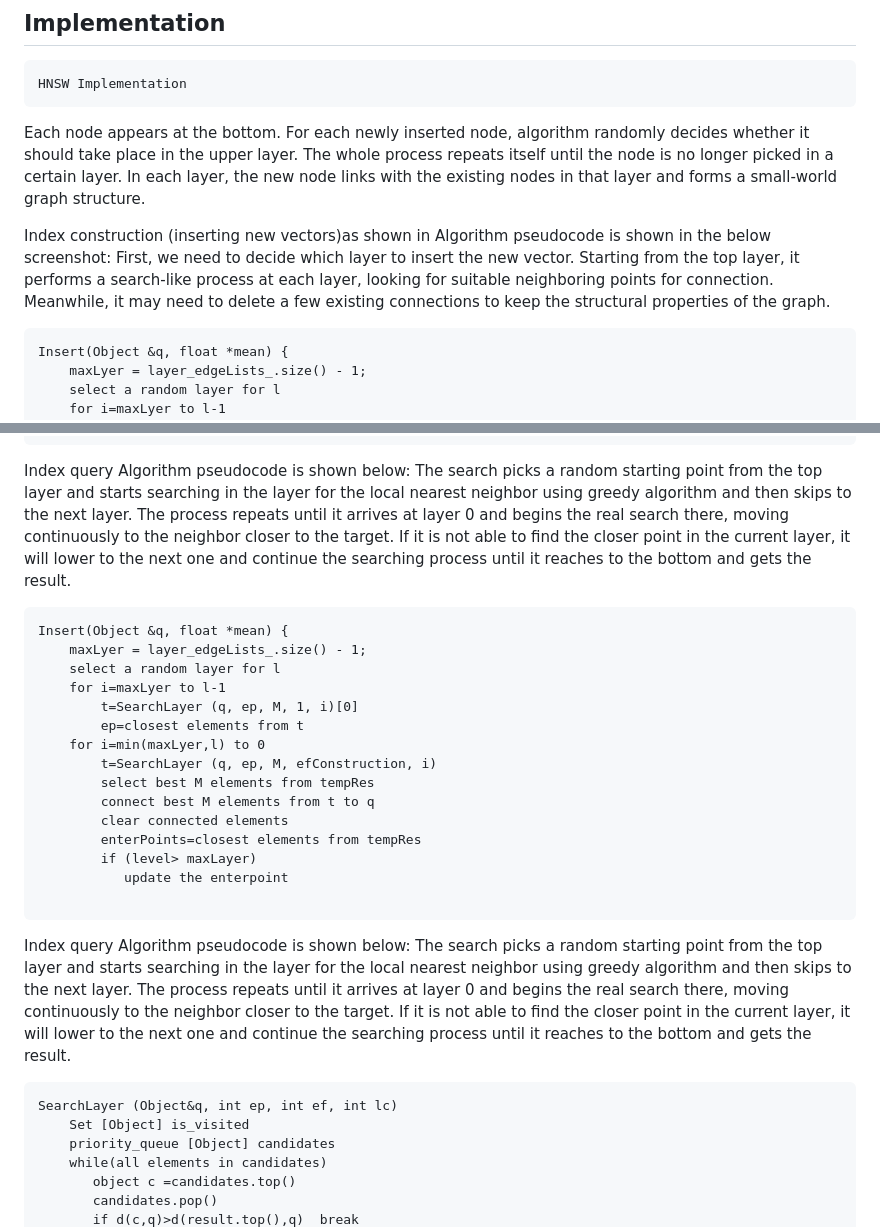
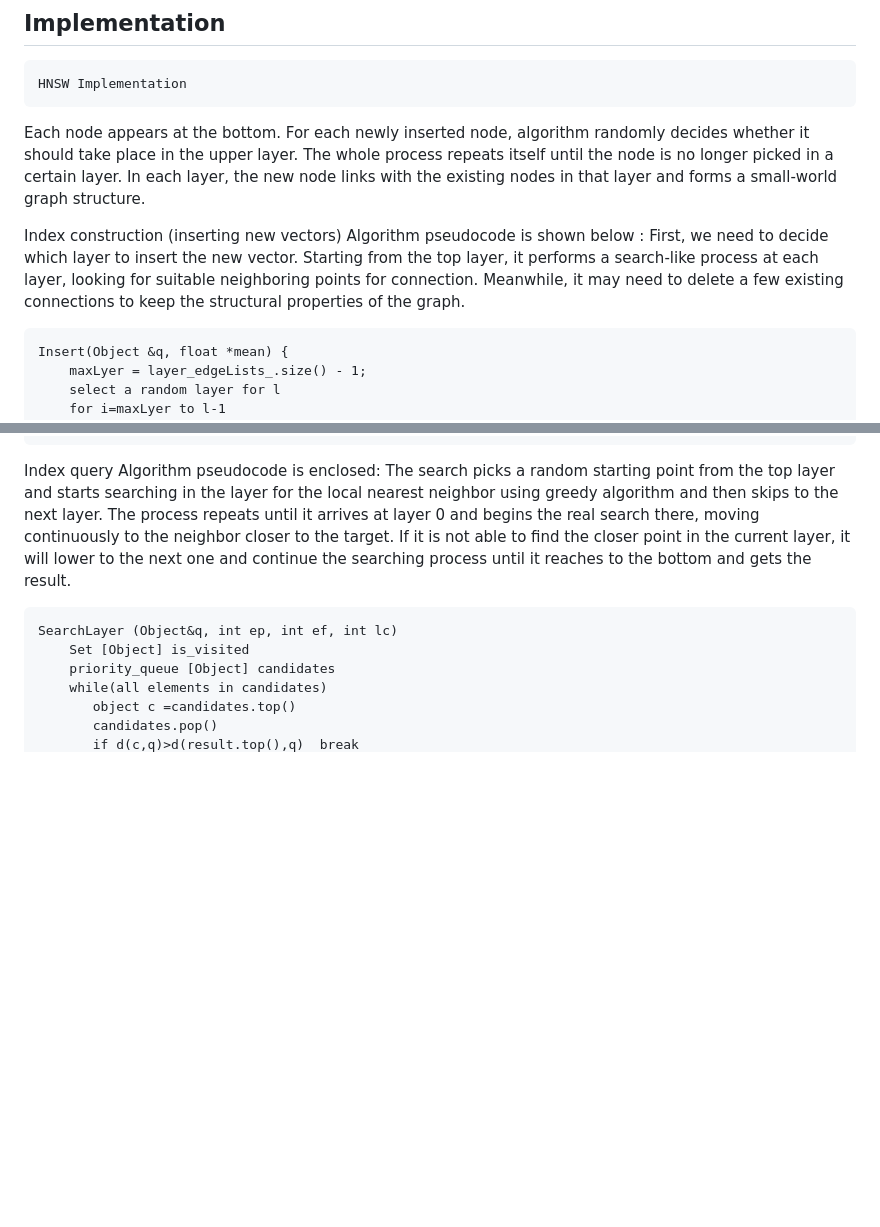
Before and after one commit to aaronyiwei/hnsw, a Markdown page: README.md, 2 parts joined by grey strips. Drawn GitHub-style; blank space fills up the shorter version.

````diff
--- a/README.md
+++ b/README.md
@@ -9,8 +9,8 @@
 	HNSW Implementation
 Each node appears at the bottom. For each newly inserted node, algorithm randomly decides whether it should take place in the upper layer.  The whole process repeats itself until the node is no longer picked in a certain layer. In each layer, the new node links with the existing nodes in that layer and forms a small-world graph structure.
 
-Index construction (inserting new vectors)as shown in
-Algorithm pseudocode is shown in the below screenshot: First, we need to decide which layer to insert the new vector. Starting from the top layer, it performs a search-like process at each layer, looking for suitable neighboring points for connection. Meanwhile, it may need to delete a few existing connections to keep the structural properties of the graph.
+Index construction (inserting new vectors)
+Algorithm pseudocode is shown below : First, we need to decide which layer to insert the new vector. Starting from the top layer, it performs a search-like process at each layer, looking for suitable neighboring points for connection. Meanwhile, it may need to delete a few existing connections to keep the structural properties of the graph.
 
 
 ```
@@ -32,28 +32,7 @@ Insert(Object &q, float *mean) {
 ```
 
 Index query
-Algorithm pseudocode is shown below: The search picks a random starting point from the top layer and starts searching in the layer for the local nearest neighbor using greedy algorithm and then skips to the next layer.  The process repeats until it arrives at layer 0 and begins the real search there, moving continuously to the neighbor closer to the target.  If it is not able to find the closer point in the current layer, it will lower to the next one and continue the searching process until it reaches to the bottom and gets the result.
-
-```
-Insert(Object &q, float *mean) {
-    maxLyer = layer_edgeLists_.size() - 1;
-    select a random layer for l
-    for i=maxLyer to l-1
-        t=SearchLayer (q, ep, M, 1, i)[0]
-        ep=closest elements from t
-    for i=min(maxLyer,l) to 0
-        t=SearchLayer (q, ep, M, efConstruction, i)
-        select best M elements from tempRes
-        connect best M elements from t to q
-        clear connected elements
-        enterPoints=closest elements from tempRes
-        if (level> maxLayer)
-           update the enterpoint
-
-```
-
-Index query
-Algorithm pseudocode is shown below: The search picks a random starting point from the top layer and starts searching in the layer for the local nearest neighbor using greedy algorithm and then skips to the next layer.  The process repeats until it arrives at layer 0 and begins the real search there, moving continuously to the neighbor closer to the target.  If it is not able to find the closer point in the current layer, it will lower to the next one and continue the searching process until it reaches to the bottom and gets the result.
+Algorithm pseudocode is enclosed: The search picks a random starting point from the top layer and starts searching in the layer for the local nearest neighbor using greedy algorithm and then skips to the next layer.  The process repeats until it arrives at layer 0 and begins the real search there, moving continuously to the neighbor closer to the target.  If it is not able to find the closer point in the current layer, it will lower to the next one and continue the searching process until it reaches to the bottom and gets the result.
 
 ```
 SearchLayer (Object&q, int ep, int ef, int lc)
````
